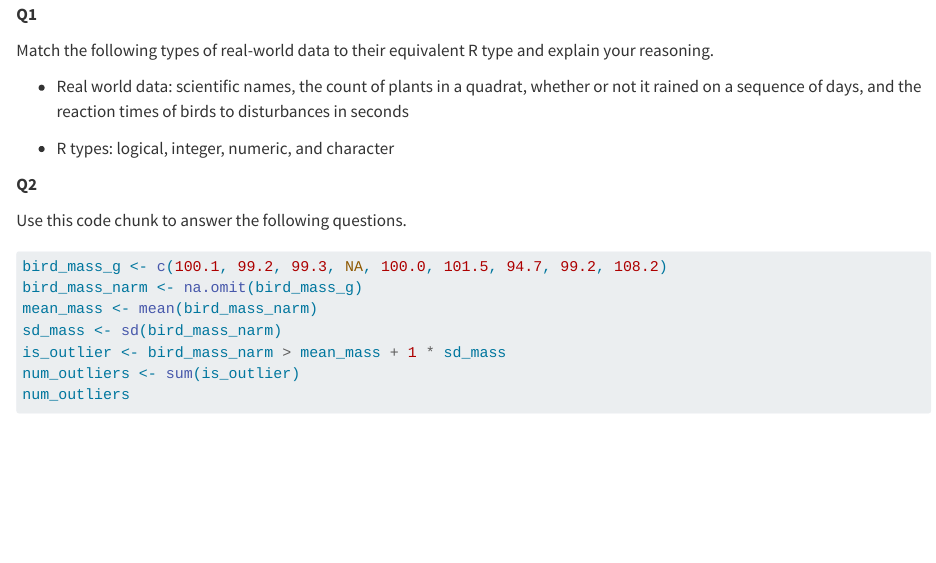
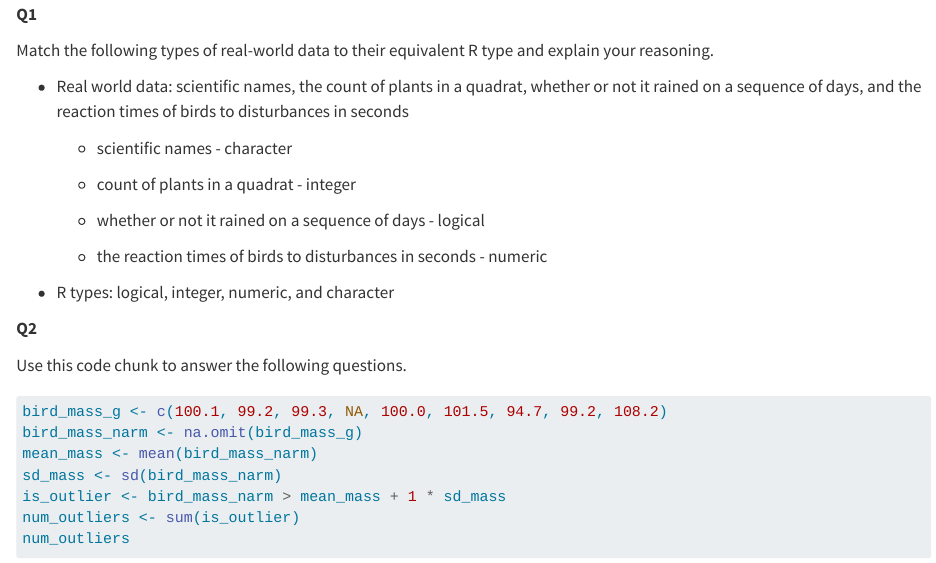
Before and after one commit to vlwbirds/compthinking1, a Quarto document (reports/index.qmd): the page in a window 1100 px wide, from 60 px down. Rendered offline with R 4.5, knitr and Pandoc in place of Quarto, with nearby package versions.

Commit message:
Q1 answers

```diff
--- a/reports/index.qmd
+++ b/reports/index.qmd
@@ -5,6 +5,14 @@
 Match the following types of real-world data to their equivalent R type and explain your reasoning.
 
 -   Real world data: scientific names, the count of plants in a quadrat, whether or not it rained on a sequence of days, and the reaction times of birds to disturbances in seconds
+
+    -   scientific names - character
+
+    -   count of plants in a quadrat - integer
+
+    -   whether or not it rained on a sequence of days - logical
+
+    -   the reaction times of birds to disturbances in seconds - numeric
 
 -   R types: logical, integer, numeric, and character
 
```
